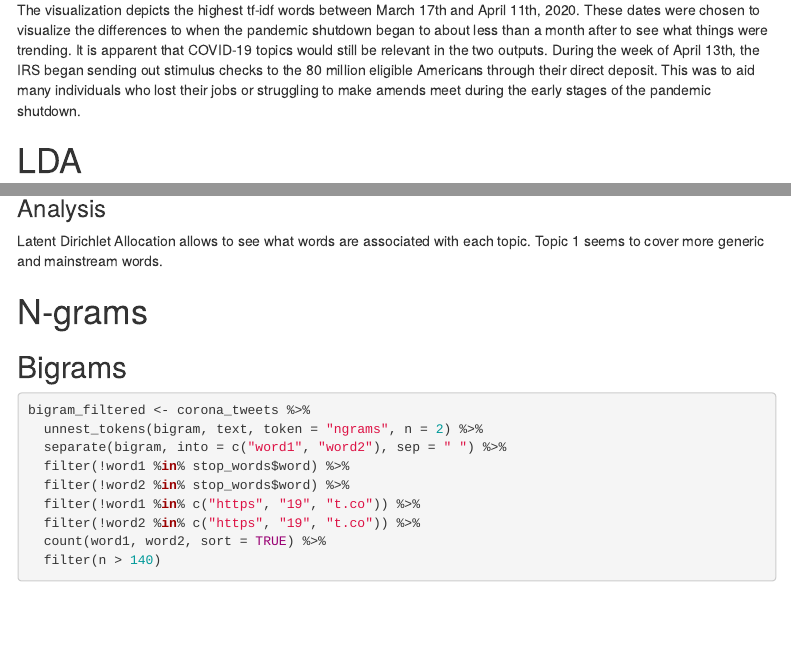
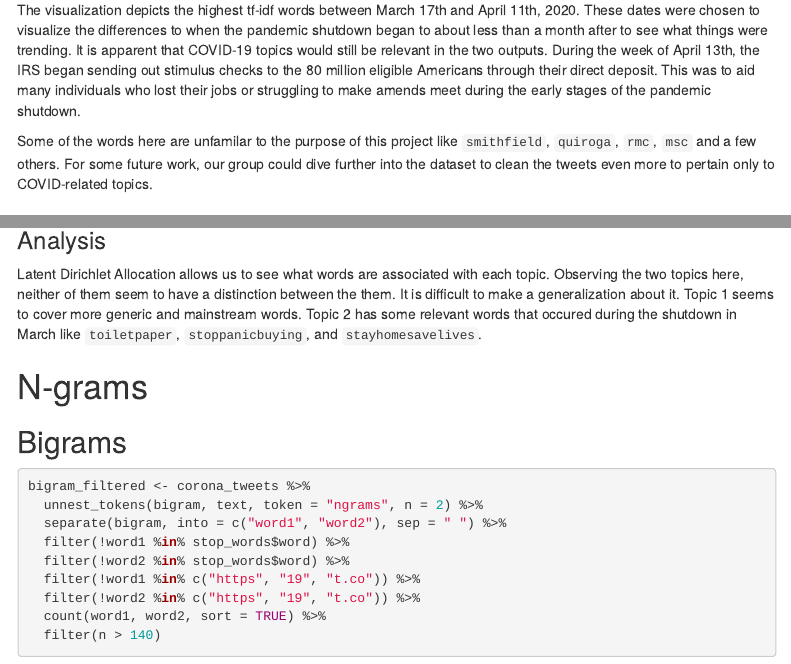
Before and after one commit to clenguyen/DMTM_FA2020, an R Markdown document (nguyen_malpele_zimmerman_dmtm_project.Rmd): the page in a window 1100 px wide, from 2090 px down, and a second part further down, joined at a grey line. Rendered offline with R 4.5, knitr and Pandoc, with nearby package versions; some code elsewhere in the file could not run offline; menus at the side of the page are left out.

Commit message:
Adding in some more analysis to LDA

````diff
--- a/nguyen_malpele_zimmerman_dmtm_project.Rmd
+++ b/nguyen_malpele_zimmerman_dmtm_project.Rmd
@@ -109,6 +111,8 @@ text_plot
 ### Analysis
 
 The visualization depicts the highest tf-idf words between March 17th and April 11th, 2020. These dates were chosen to visualize the differences to when the pandemic shutdown began to about less than a month after to see what things were trending. It is apparent that COVID-19 topics would still be relevant in the two outputs. During the week of April 13th, the IRS began sending out stimulus checks to the 80 million eligible Americans through their direct deposit. This was to aid many individuals who lost their jobs or struggling to make amends meet during the early stages of the pandemic shutdown.
+
+Some of the words here are unfamilar to the purpose of this project like `smithfield`, `quiroga`, `rmc`, `msc` and a few others. For some future work, our group could dive further into the dataset to clean the tweets even more to pertain only to COVID-related topics.
 
 
 # LDA
@@ -156,7 +160,9 @@ graph_topics
 ```
 ### Analysis
 
-Latent Dirichlet Allocation allows to see what words are associated with each topic. Topic 1 seems to cover more generic and mainstream words.
+Latent Dirichlet Allocation allows us to see what words are associated with each topic. Observing the two topics here, neither of them seem to have a distinction between the them. It is difficult to make a generalization about it. Topic 1 seems to cover more generic and mainstream words. Topic 2 has some relevant words that occured during the shutdown in March like `toiletpaper`, `stoppanicbuying`, and `stayhomesavelives`.
+
+
 
 # N-grams
 ## Bigrams
````
Also changed, not shown: nguyen_malpele_zimmerman_dmtm_project.Rmd (2 more changed lines).
